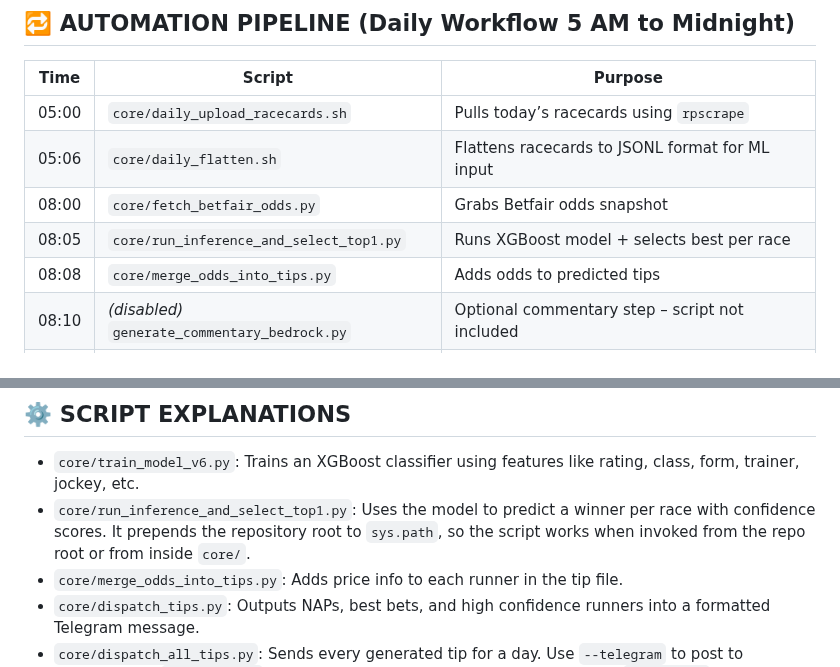
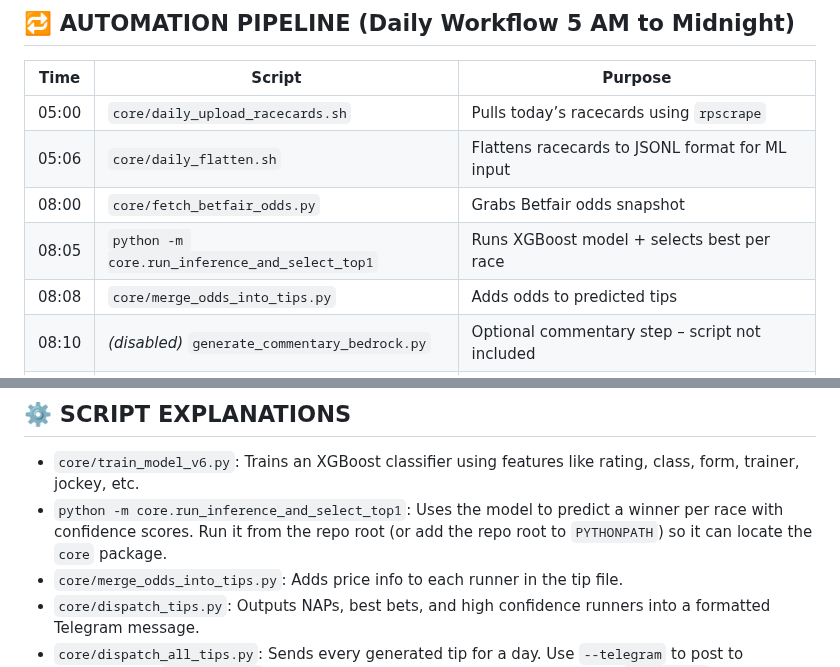
Before and after one commit to watsonpaul80/tipping_monster, a Markdown page: Docs/monster_overview.md, 2 parts joined by grey strips. Rendered like a GitHub page.

Commit message:
docs: update inference instructions

```diff
--- a/Docs/monster_overview.md
+++ b/Docs/monster_overview.md
@@ -61,7 +61,7 @@ The system defines 8 core product layers:
 | 05:00 | `core/daily_upload_racecards.sh`  | Pulls today’s racecards using `rpscrape`                 |
 | 05:06 | `core/daily_flatten.sh`           | Flattens racecards to JSONL format for ML input       |
 | 08:00 | `core/fetch_betfair_odds.py`      | Grabs Betfair odds snapshot                            |
-| 08:05 | `core/run_inference_and_select_top1.py` | Runs XGBoost model + selects best per race             |
+| 08:05 | `python -m core.run_inference_and_select_top1` | Runs XGBoost model + selects best per race             |
 | 08:08 | `core/merge_odds_into_tips.py`    | Adds odds to predicted tips                            |
 | 08:10 | *(disabled)* `generate_commentary_bedrock.py` | Optional commentary step – script not included |
 | 08:12 | `core/dispatch_tips.py`           | Sends formatted tips to Telegram                       |
@@ -75,7 +75,7 @@ Scripts are grouped under `core/` and `roi/` directories for clarity.
 ## ⚙️ SCRIPT EXPLANATIONS
 
 * `core/train_model_v6.py`: Trains an XGBoost classifier using features like rating, class, form, trainer, jockey, etc.
-* `core/run_inference_and_select_top1.py`: Uses the model to predict a winner per race with confidence scores. It prepends the repository root to `sys.path`, so the script works when invoked from the repo root or from inside `core/`.
+* `python -m core.run_inference_and_select_top1`: Uses the model to predict a winner per race with confidence scores. Run it from the repo root (or add the repo root to `PYTHONPATH`) so it can locate the `core` package.
 * `core/merge_odds_into_tips.py`: Adds price info to each runner in the tip file.
 * `core/dispatch_tips.py`: Outputs NAPs, best bets, and high confidence runners into a formatted Telegram message.
 * `core/dispatch_all_tips.py`: Sends every generated tip for a day. Use `--telegram` to post to Telegram and `--batch-size` to control how many tips per message (ensure `TG_USER_ID` is set).
```
